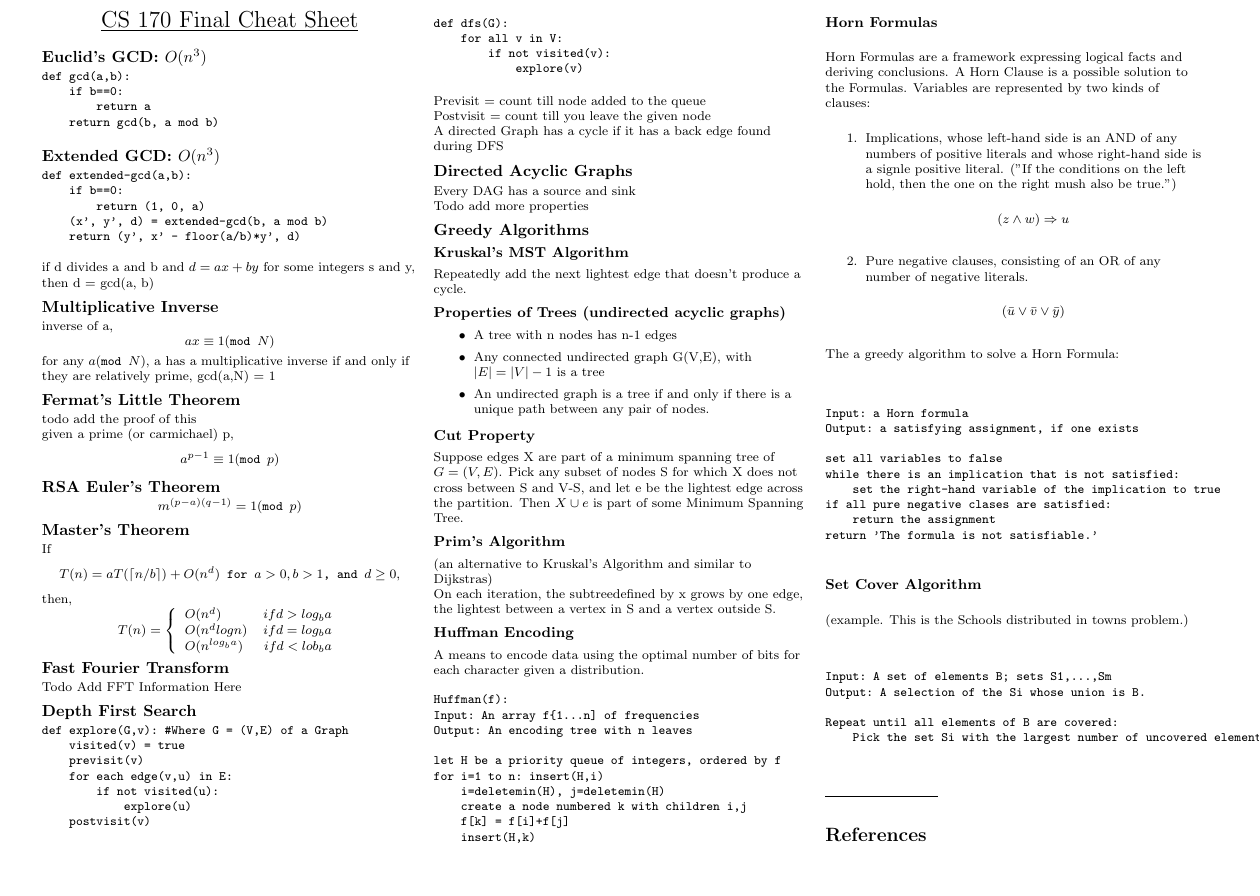
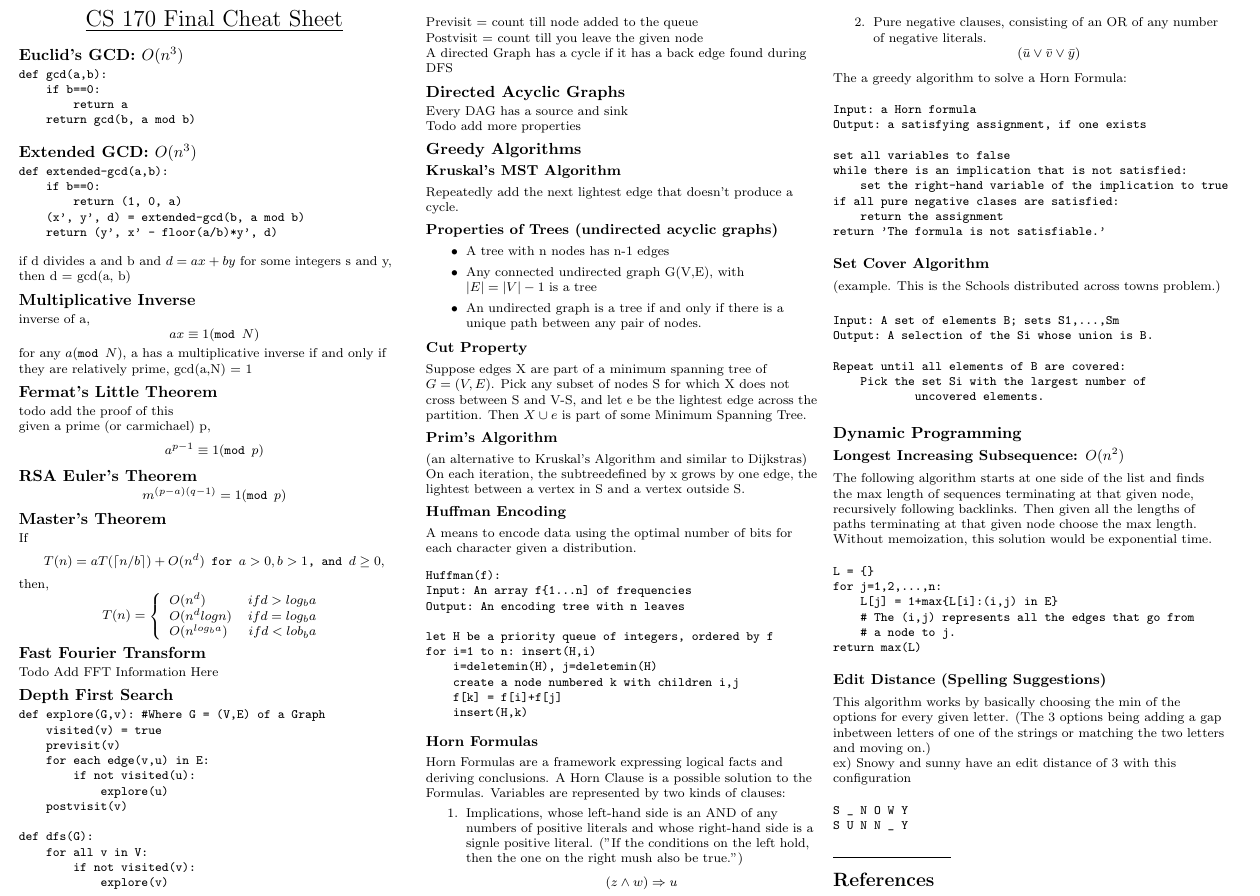
Before and after one commit to RaemondBW/EECSSheets, a LaTeX document (cs170/final.tex): part of the page, cut so that both start at the same text, the shorter picture padded with empty space. Compiled offline with pdfLaTeX.

Commit message:
last commit of the night. Need to finish Edit Distance Algorithm explanation.

```diff
--- a/cs170/final.tex
+++ b/cs170/final.tex
@@ -21,7 +21,7 @@
 % if using A4 paper. (This probably isn't strictly necessary.)
 % If using another size paper, use default 1cm margins.
 \ifthenelse{\lengthtest { \paperwidth = 11in}}
-    { \geometry{top=.5in,left=.5in,right=.5in,bottom=.5in} }
+    { \geometry{top=.3in,left=.3in,right=.3in,bottom=.3in} }
     {\ifthenelse{ \lengthtest{ \paperwidth = 297mm}}
         {\geometry{top=1cm,left=1cm,right=1cm,bottom=1cm} }
         {\geometry{top=1cm,left=1cm,right=1cm,bottom=1cm} }
@@ -205,15 +205,35 @@ return 'The formula is not satisfiable.'
 \end{verbatim}
 
 \subsubsection*{Set Cover Algorithm}
-(example. This is the Schools distributed in towns problem.)\\
+(example. This is the Schools distributed across towns problem.)\\
 \begin{verbatim}
 Input: A set of elements B; sets S1,...,Sm
 Output: A selection of the Si whose union is B.
 
 Repeat until all elements of B are covered:
-    Pick the set Si with the largest number of uncovered elements.
+    Pick the set Si with the largest number of
+            uncovered elements.
 \end{verbatim}
 
+\subsection*{Dynamic Programming}
+\subsubsection*{Longest Increasing Subsequence: \(O(n^{2})\)}
+The following algorithm starts at one side of the list and finds the max length of sequences terminating at that given node, recursively following backlinks. Then given all the lengths of paths terminating at that given node choose the max length. Without memoization, this solution would be exponential time.
+\begin{verbatim}
+L = {}
+for j=1,2,...,n:
+    L[j] = 1+max{L[i]:(i,j) in E}
+    # The (i,j) represents all the edges that go from
+    # a node to j.
+return max(L)
+\end{verbatim}
+
+\subsubsection*{Edit Distance (Spelling Suggestions)}
+This algorithm works by basically choosing the min of the options for every given letter. (The 3 options being adding a gap inbetween letters of one of the strings or matching the two letters and moving on.)\\
+ex) Snowy and sunny have an edit distance of 3 with this configuration
+\begin{verbatim}
+S _ N O W Y
+S U N N _ Y
+\end{verbatim}
 % You can even have references
 \rule{0.3\linewidth}{0.25pt}
 \scriptsize
```
Also changed, not shown: cs170/final.pdf.
